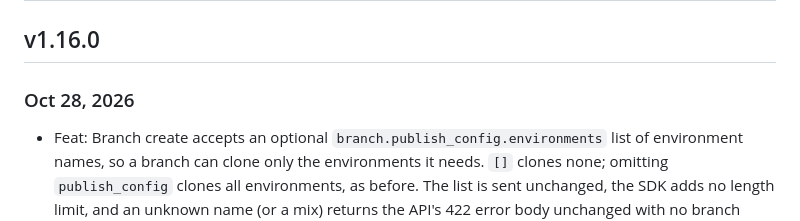
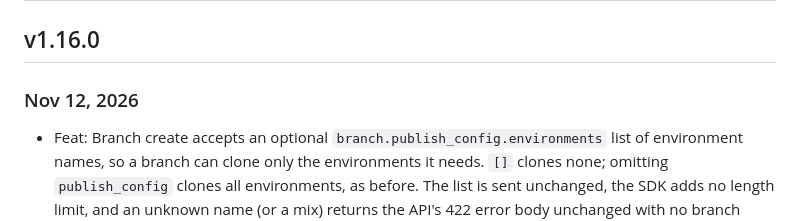
Before and after one commit to contentstack/contentstack-management-java, a Markdown page: changelog.md, the part around the change. Rendered like a GitHub page.

Commit message:
chore(release): set v1.16.0 release date to 2026-11-12 (DX-31560)
The v1.16.0 changelog entry carried the date the feature merged (28 Oct), which now
sits above a Snyk release dated 2 Nov. Set the date to the release date. No
version change: v1.16.0 is already the version in the repo and is not yet released.

Co-Authored-By: Claude Sonnet 5.5 <noreply@anthropic.com>

```diff
--- a/changelog.md
+++ b/changelog.md
@@ -2,7 +2,7 @@
 
 ## v1.16.0
 
-### Oct 28, 2026
+### Nov 12, 2026
 
 - Feat: Branch create accepts an optional `branch.publish_config.environments` list of environment names, so a branch can clone only the environments it needs. `[]` clones none; omitting `publish_config` clones all environments, as before. The list is sent unchanged, the SDK adds no length limit, and an unknown name (or a mix) returns the API's 422 error body unchanged with no branch created.
 
```
